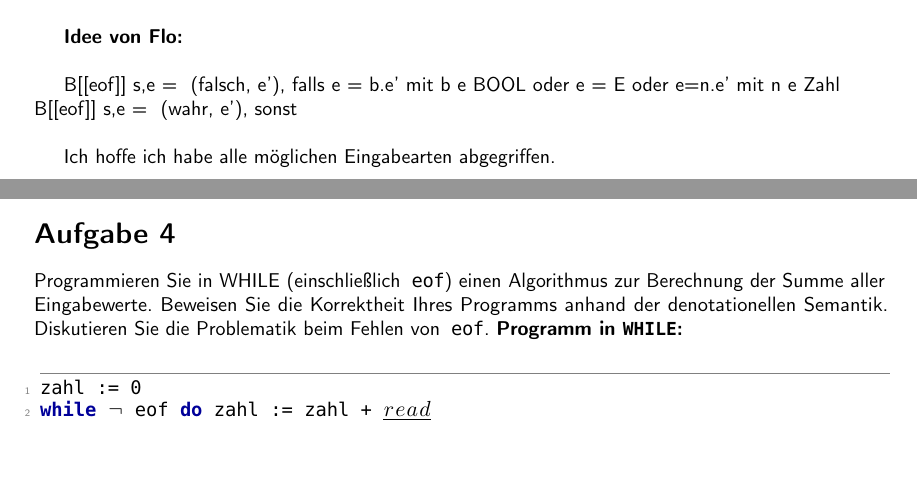
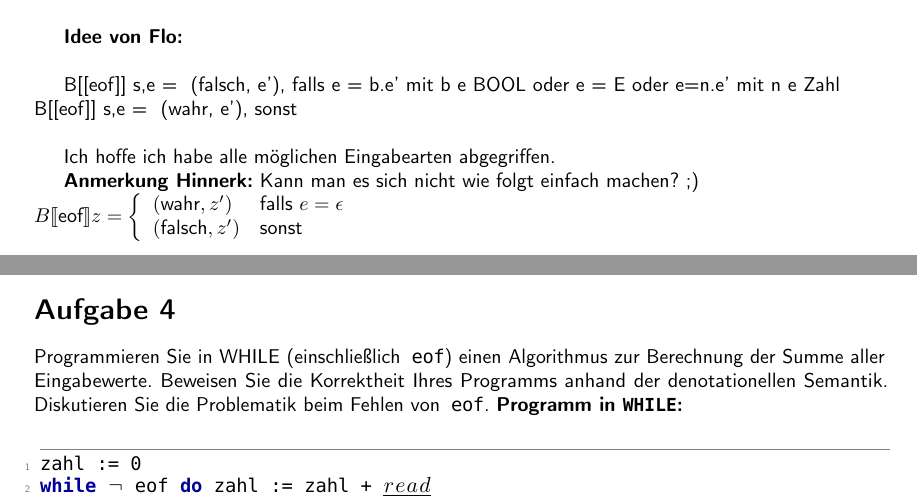
Before and after one commit to TobiHoeppner/SemantikVonProgrammiersprachen, a LaTeX problem sheet (uebung/u5/u5.tex): two parts of pages 1 and 2 of 2, joined at a grey line, cut so that both start at the same text, the shorter picture padded with empty space. Compiled offline with pdfLaTeX; a LaTeX package or settings file that is missing is left out.

Commit message:
[mod] u5: Vorschlaag für A3 ergänzt

```diff
--- a/uebung/u5/u5.tex
+++ b/uebung/u5/u5.tex
@@ -22,6 +22,7 @@
 \usepackage{amsmath}
 \usepackage{accents}
 \usepackage{tikz}
+\usepackage{stmaryrd}
 
 % Code Listing Style
 \definecolor{darkblue}{rgb}{0,0,.6}
@@ -139,6 +140,12 @@
 B[[eof]] s,e = { (wahr, e'), sonst\\
 
 Ich hoffe ich habe alle möglichen Eingabearten abgegriffen.
+
+\textbf{Anmerkung Hinnerk:} Kann man es sich nicht wie folgt einfach machen? ;)\\
+$ B \llbracket\text{eof} \rrbracket z = \left\lbrace\begin{array}{l l}
+(\text{wahr},z') & \text{falls } e = \epsilon\\
+(\text{falsch},z') & \text{sonst}
+\end{array}\right.$
 \section*{Aufgabe 4}
 Programmieren Sie in WHILE (einschließlich \lstinline!eof!) einen Algorithmus zur Berechnung der Summe aller Eingabewerte. Beweisen Sie die Korrektheit Ihres Programms anhand der denotationellen Semantik. Diskutieren Sie die Problematik beim Fehlen von \lstinline!eof!.
 \textbf{Programm in \texttt{WHILE}:}\\
```
Also changed, not shown: uebung/u5/u5.pdf.
